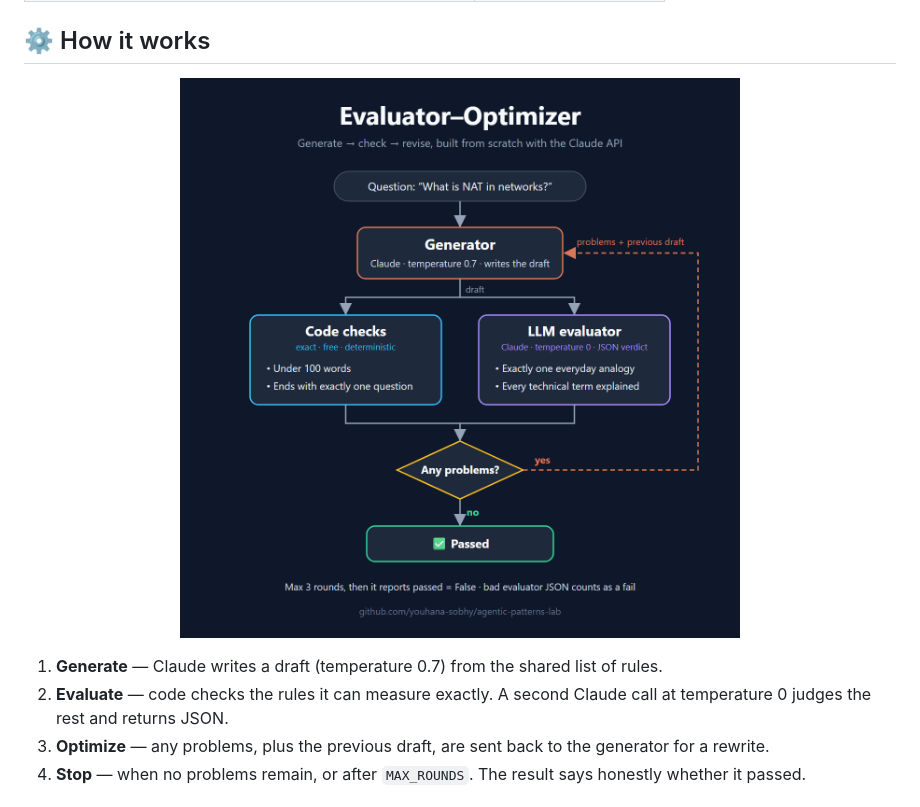
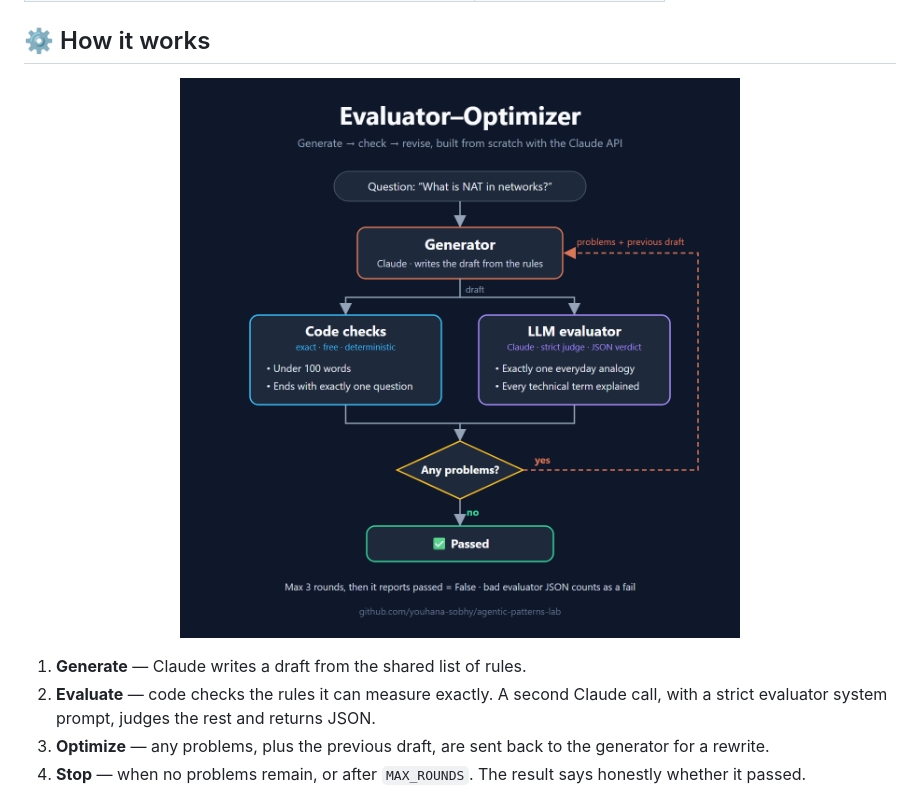
Before and after one commit to youhana-sobhy/agentic-patterns-lab, a Markdown page: 04-workflows/evaluator-optimizer/README.md, the part around the change. Rendered like a GitHub page; pictures changed too: assets/evaluator-optimizer.png.

```diff
--- a/04-workflows/evaluator-optimizer/README.md
+++ b/04-workflows/evaluator-optimizer/README.md
@@ -19,8 +19,8 @@ Generate a beginner-friendly explanation of a technical topic (default: *"What i
   <img src="../../assets/evaluator-optimizer.png" alt="Evaluator–Optimizer loop: the generator writes a draft, code checks and an LLM evaluator review it, and any problems are sent back with the previous draft until it passes or 3 rounds run out." width="640">
 </p>
 
-1. **Generate** — Claude writes a draft (temperature 0.7) from the shared list of rules.
-2. **Evaluate** — code checks the rules it can measure exactly. A second Claude call at temperature 0 judges the rest and returns JSON.
+1. **Generate** — Claude writes a draft from the shared list of rules.
+2. **Evaluate** — code checks the rules it can measure exactly. A second Claude call, with a strict evaluator system prompt, judges the rest and returns JSON.
 3. **Optimize** — any problems, plus the previous draft, are sent back to the generator for a rewrite.
 4. **Stop** — when no problems remain, or after `MAX_ROUNDS`. The result says honestly whether it passed.
 
```
Also changed, not shown: 02-augmented-llm/rag/README.md (added, +53 -0 lines), README.md (+20 -2 lines), 11 other files.
